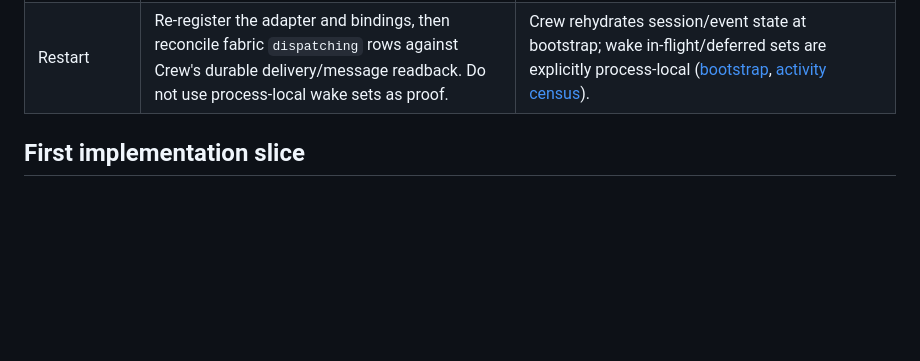
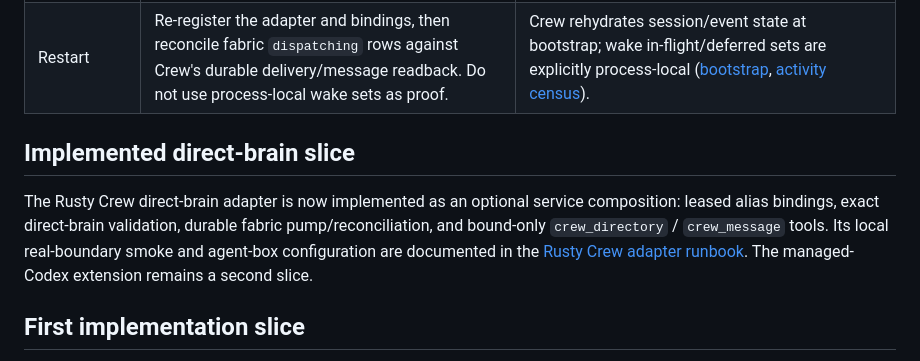
Before and after one commit to FuzzySlipper/dsh-crew, a Markdown page: docs/next-runtime-adapter-survey.md, the part around the change. Drawn GitHub-style; blank space fills up the shorter version.

Commit message:
Link implemented direct brain adapter

```diff
--- a/docs/next-runtime-adapter-survey.md
+++ b/docs/next-runtime-adapter-survey.md
@@ -50,6 +50,15 @@ N-API wake entry point deliberately does not own that callback
 | Native acceptance | After fabric `begin-dispatch`, require Crew's durable accepted delivery/readback before acknowledging the fabric delivery. Transport ambiguity after the native mutation becomes `outcome_unknown`, not blind redelivery. | Crew persists message events, delivery receipts, and queued work ([events](../../rusty-crew/crates/core/core-persistence/src/repos/events.rs), [queue](../../rusty-crew/crates/core/core-persistence/src/repos/queued_messages.rs)). |
 | Reply link | Frame the fabric message with aliases and `message_id`. Install a fabric-facing `crew_message` tool whose optional `reply_to_message_id` calls `crew-services`. A reply frame is terminal by default. | Crew's native `replyAgentMessage` remains useful for messages whose sender is another Crew session, but it cannot represent a DSH/fabric sender session. Cross-runtime reply authority stays in the fabric. |
 | Restart | Re-register the adapter and bindings, then reconcile fabric `dispatching` rows against Crew's durable delivery/message readback. Do not use process-local wake sets as proof. | Crew rehydrates session/event state at bootstrap; wake in-flight/deferred sets are explicitly process-local ([bootstrap](../../rusty-crew/crates/core/core-engine/src/bootstrap.rs), [activity census](../../rusty-crew/docs/runtime-activity-census.md)). |
+
+## Implemented direct-brain slice
+
+The Rusty Crew direct-brain adapter is now implemented as an optional service
+composition: leased alias bindings, exact direct-brain validation, durable
+fabric pump/reconciliation, and bound-only `crew_directory` / `crew_message`
+tools. Its local real-boundary smoke and agent-box configuration are documented
+in the [Rusty Crew adapter runbook](../../rusty-crew/docs/crew-services-adapter-runbook.md).
+The managed-Codex extension remains a second slice.
 
 ## First implementation slice
 
```
